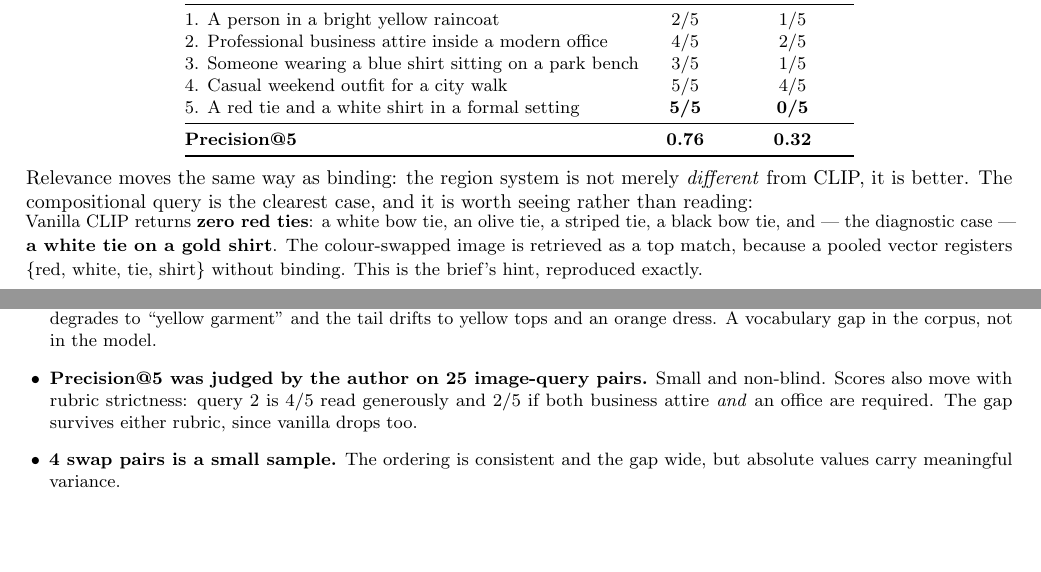
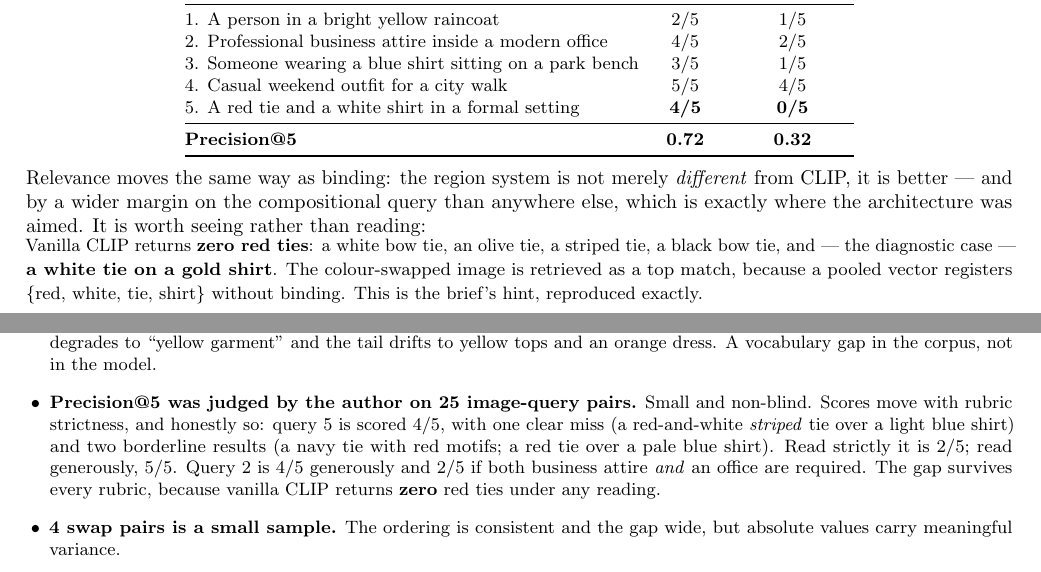
Before and after one commit to Avishi03/glance-fashion-retrieval, a LaTeX document (report.tex): two parts of pages 3 and 4 of 5, joined at a grey line, cut so that both start at the same text, the shorter picture padded with empty space. Compiled offline with pdfLaTeX.

Commit message:
Correct query 5 score: 4/5, not 5/5
Re-inspected each result. 43348 fails on both counts -- a red-and-white striped
tie over a light blue shirt, not a red tie over a white one. Two others are
borderline (navy tie with red motifs; red tie over a pale blue shirt), so a
strict reading is 2/5.

P@5: 0.72 (was 0.76). Vanilla CLIP is 0/5 under any rubric -- it returns zero
red ties -- so the conclusion is unchanged.

```diff
--- a/report.tex
+++ b/report.tex
@@ -273,16 +273,17 @@ systems are in the repo under \texttt{eval/}):
 2. Professional business attire inside a modern office & 4/5 & 2/5 \\
 3. Someone wearing a blue shirt sitting on a park bench & 3/5 & 1/5 \\
 4. Casual weekend outfit for a city walk & 5/5 & 4/5 \\
-5. A red tie and a white shirt in a formal setting & \textbf{5/5} & \textbf{0/5} \\
+5. A red tie and a white shirt in a formal setting & \textbf{4/5} & \textbf{0/5} \\
 \midrule
-\textbf{Precision@5} & \textbf{0.76} & \textbf{0.32} \\
+\textbf{Precision@5} & \textbf{0.72} & \textbf{0.32} \\
 \bottomrule
 \end{tabular}
 \end{center}
 
 Relevance moves the same way as binding: the region system is not merely \emph{different}
-from CLIP, it is better. The compositional query is the clearest case, and it is worth
-seeing rather than reading:
+from CLIP, it is better --- and by a wider margin on the compositional query than
+anywhere else, which is exactly where the architecture was aimed. It is worth seeing
+rather than reading:
 
 \begin{figure}[h]
 \centering
@@ -304,9 +305,13 @@ reproduced exactly.}
         garment'' and the tail drifts to yellow tops and an orange dress. A vocabulary
         gap in the corpus, not in the model.
   \item \textbf{Precision@5 was judged by the author on 25 image-query pairs.} Small and
-        non-blind. Scores also move with rubric strictness: query 2 is 4/5 read
-        generously and 2/5 if both business attire \emph{and} an office are required.
-        The gap survives either rubric, since vanilla drops too.
+        non-blind. Scores move with rubric strictness, and honestly so: query 5 is scored
+        4/5, with one clear miss (a red-and-white \emph{striped} tie over a light blue
+        shirt) and two borderline results (a navy tie with red motifs; a red tie over a
+        pale blue shirt). Read strictly it is 2/5; read generously, 5/5. Query 2 is 4/5
+        generously and 2/5 if both business attire \emph{and} an office are required. The
+        gap survives every rubric, because vanilla CLIP returns \textbf{zero} red ties
+        under any reading.
   \item \textbf{4 swap pairs is a small sample.} The ordering is consistent and the gap
         wide, but absolute values carry meaningful variance.
   \item \textbf{Greedy assignment, not Hungarian.} Optimal for ${\le}5$ clauses in
```
Also changed, not shown: README.md.
